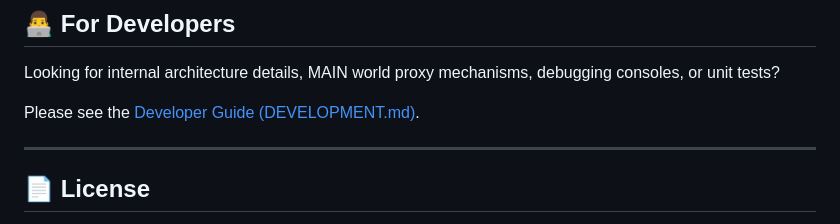
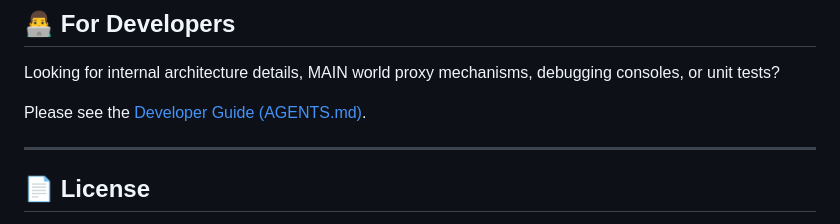
Before and after one commit to Amppa/fb-feed-diet, a Markdown page: README.md, the part around the change. Drawn GitHub-style.

```diff
--- a/README.md
+++ b/README.md
@@ -58,7 +58,7 @@ Instead of abruptly wiping elements or breaking your feed, **FB Diet** neatly fo
 
 Looking for internal architecture details, MAIN world proxy mechanisms, debugging consoles, or unit tests?
 
-Please see the [Developer Guide (DEVELOPMENT.md)](DEVELOPMENT.md).
+Please see the [Developer Guide (AGENTS.md)](AGENTS.md).
 
 ---
 
```
Also changed, not shown: AGENTS.md (renamed from DEVELOPMENT.md, +25 -6 lines), STRATEGY.md (+1 -1 lines).
